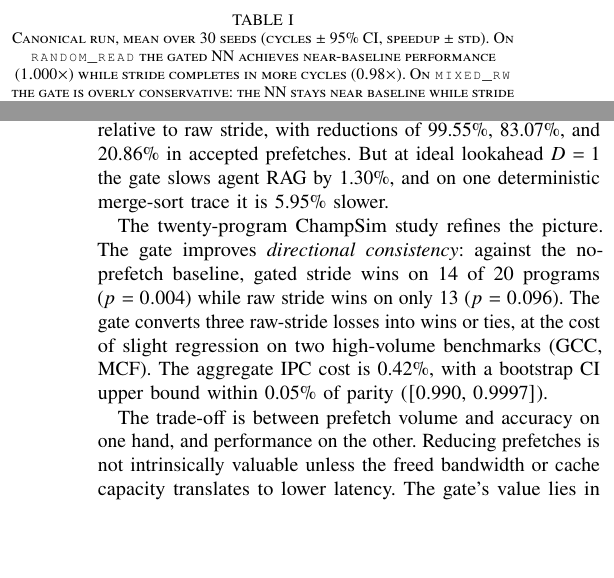
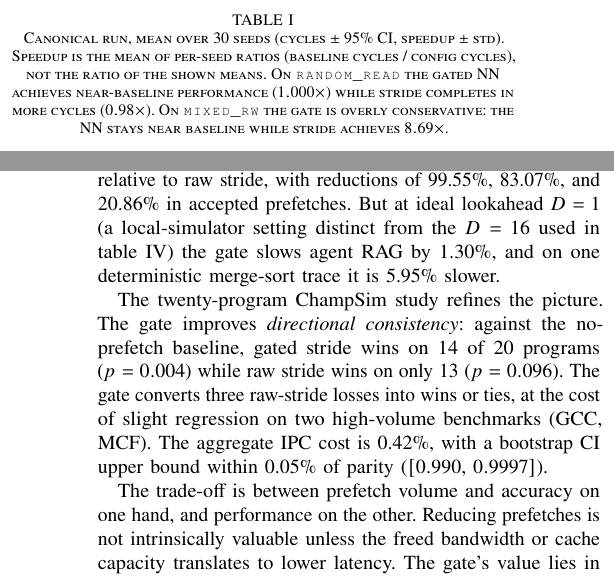
Before and after one commit to algosolltd/nncpu, a LaTeX paper (paper/main.tex): two parts of the columns of pages 4 and 7 of 9, joined at a grey line, cut so that both start at the same text, the shorter picture padded with empty space. Compiled offline with pdfLaTeX.

Commit message:
Clarify speedup calculation method and prefetch distance D scope
- Table I caption: speedup is mean of per-seed ratios, not ratio of means
- Disambiguate D=1 (local simulator) from D=16 (Table IV) with explicit
  cross-reference to avoid reviewer confusion
- Recompile PDF

Co-Authored-By: Claude Opus 4.6 <noreply@anthropic.com>

```diff
--- a/paper/main.tex
+++ b/paper/main.tex
@@ -493,7 +493,9 @@ not replicate counts.
 \begin{table}[t]
 \centering
 \caption{Canonical run, mean over 30 seeds (cycles $\pm$ 95\% CI, speedup
-$\pm$ std). On \texttt{random\_read} the gated NN achieves near-baseline
+$\pm$ std). Speedup is the mean of per-seed ratios (baseline cycles / config
+cycles), not the ratio of the shown means.
+On \texttt{random\_read} the gated NN achieves near-baseline
 performance ($1.000\times$) while stride completes in more cycles
 ($0.98\times$). On \texttt{mixed\_rw} the gate is overly conservative:
 the NN stays near baseline while stride achieves $8.69\times$.}
@@ -833,7 +835,8 @@ Admission control is not universally beneficial. In the local model, the
 regularity gate improves performance on random ($1.089\times$), phased
 ($1.076\times$), and agent-RAG ($1.016\times$) streams relative to raw
 stride, with reductions of 99.55\%, 83.07\%, and 20.86\% in accepted
-prefetches. But at ideal lookahead $D = 1$ the gate slows agent RAG by
+prefetches. But at ideal lookahead $D = 1$ (a local-simulator setting distinct
+from the $D = 16$ used in \cref{tab:matched}) the gate slows agent RAG by
 1.30\%, and on one deterministic merge-sort trace it is 5.95\% slower.
 
 The twenty-program ChampSim study refines the picture. The gate improves
```
Also changed, not shown: paper/main.pdf.
